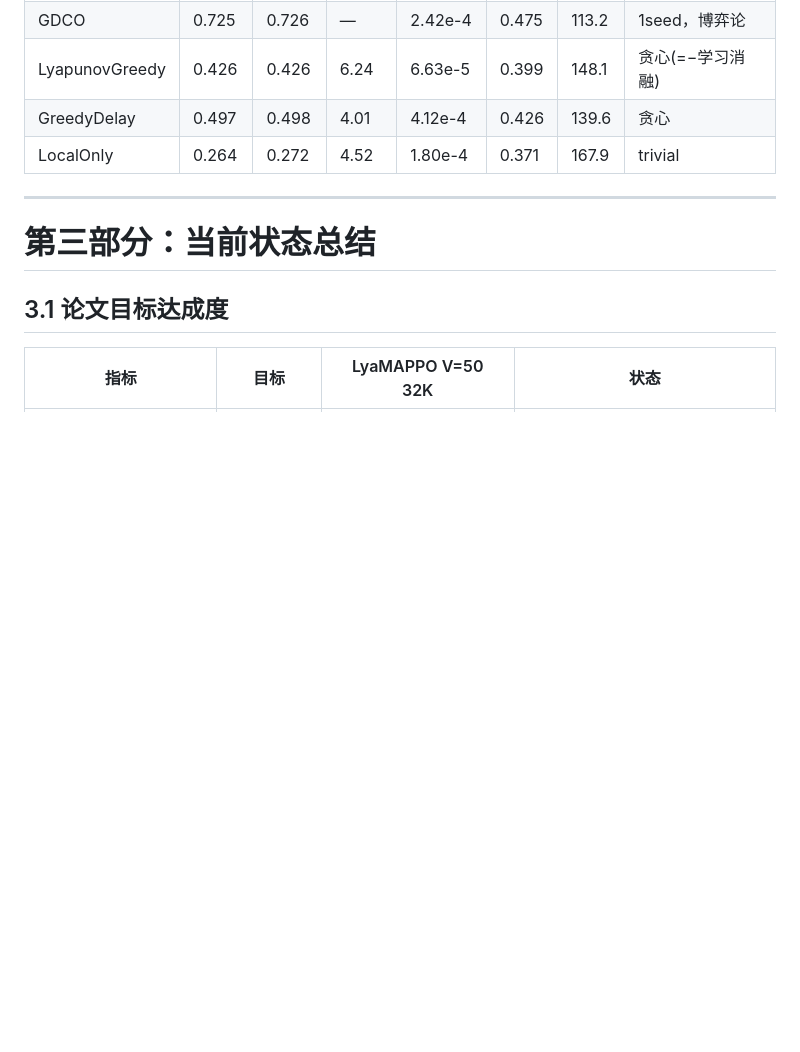
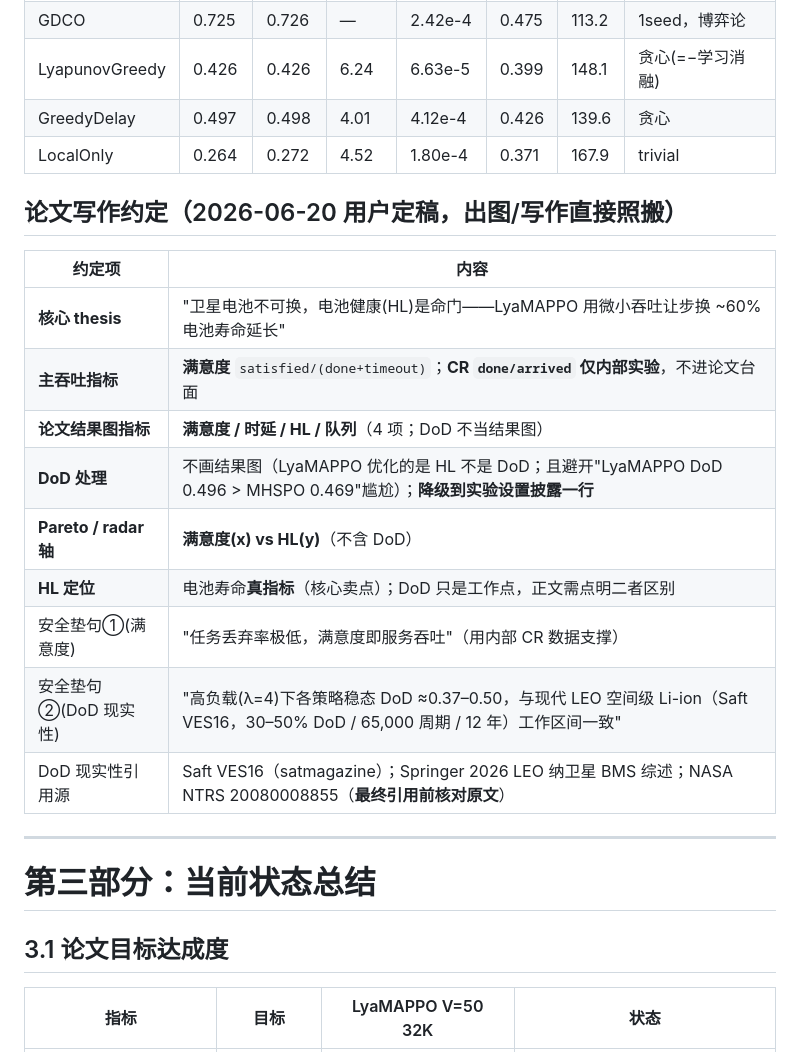
Before and after one commit to hhou200208-dotcom/Test1, a Markdown page: satellite_mec/WORK_LOG.md, the part around the change. Rendered like a GitHub page; blank space fills up the shorter version.

Commit message:
docs(work_log): add paper-writing conventions (metrics, DoD handling, narrative)
Consolidate user-finalized conventions for figures/writing:
- Satisfaction is the headline throughput metric; CR internal-only.
- Result figures: satisfaction / delay / HL / queue (DoD not a result chart).
- DoD disclosed in experimental setup only, with a realism note tied to modern
  LEO space-grade Li-ion (Saft VES16, 30-50% DoD); HL is the true battery-life metric.
- Pareto/radar on satisfaction-vs-HL axes.
- Core thesis: irreplaceable satellite batteries make HL the decisive axis.

Co-Authored-By: Claude Opus 4.8 <noreply@anthropic.com>
Claude-Session: https://claude.ai/code/session_01VWFTWXDHtD1JkmVS7WzQ72

```diff
--- a/satellite_mec/WORK_LOG.md
+++ b/satellite_mec/WORK_LOG.md
@@ -211,6 +211,20 @@ HL 压到 1.77e-4 的方法（TD3 4.43e-4 / MHSPO 5.09e-4 / GDCO 2.42e-4 均远
 | GreedyDelay | 0.497 | 0.498 | 4.01 | 4.12e-4 | 0.426 | 139.6 | 贪心 |
 | LocalOnly | 0.264 | 0.272 | 4.52 | 1.80e-4 | 0.371 | 167.9 | trivial |
 
+## 论文写作约定（2026-06-20 用户定稿，出图/写作直接照搬）
+
+| 约定项 | 内容 |
+|---|---|
+| **核心 thesis** | "卫星电池不可换，电池健康(HL)是命门——LyaMAPPO 用微小吞吐让步换 ~60% 电池寿命延长" |
+| **主吞吐指标** | **满意度** `satisfied/(done+timeout)`；**CR `done/arrived` 仅内部实验**，不进论文台面 |
+| **论文结果图指标** | **满意度 / 时延 / HL / 队列**（4 项；DoD 不当结果图）|
+| **DoD 处理** | 不画结果图（LyaMAPPO 优化的是 HL 不是 DoD；且避开"LyaMAPPO DoD 0.496 > MHSPO 0.469"尴尬）；**降级到实验设置披露一行** |
+| **Pareto / radar 轴** | **满意度(x) vs HL(y)**（不含 DoD）|
+| **HL 定位** | 电池寿命**真指标**（核心卖点）；DoD 只是工作点，正文需点明二者区别 |
+| 安全垫句①(满意度) | "任务丢弃率极低，满意度即服务吞吐"（用内部 CR 数据支撑）|
+| 安全垫句②(DoD 现实性) | "高负载(λ=4)下各策略稳态 DoD ≈0.37–0.50，与现代 LEO 空间级 Li-ion（Saft VES16，30–50% DoD / 65,000 周期 / 12 年）工作区间一致" |
+| DoD 现实性引用源 | Saft VES16（satmagazine）；Springer 2026 LEO 纳卫星 BMS 综述；NASA NTRS 20080008855（**最终引用前核对原文**）|
+
 ---
 
 # 第三部分：当前状态总结
```
